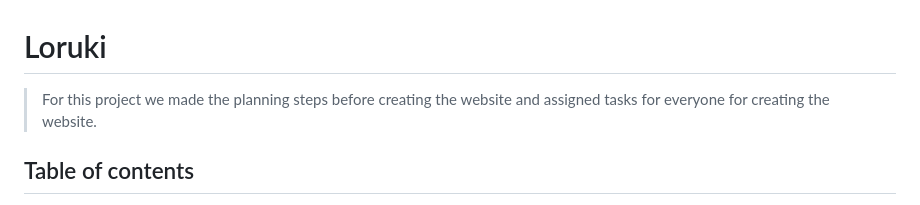
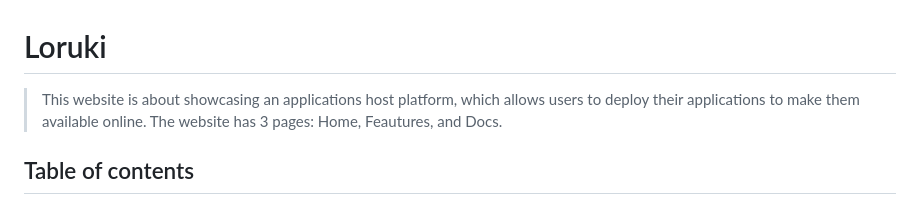
Before and after one commit to HYF-Class21/agile-development-group2-loruki-rebuild, a Markdown page: README.md, the part around the change. Drawn GitHub-style.

Commit message:
Updated project definition

```diff
--- a/README.md
+++ b/README.md
@@ -1,7 +1,8 @@
 # Loruki
 
-> For this project we made the planning steps before creating the website and
-> assigned tasks for everyone for creating the website.
+> This website is about showcasing an applications host platform, which allows
+> users to deploy their applications to make them available online. The website
+> has 3 pages: Home, Feautures, and Docs.
 
 ## Table of contents
 
```
